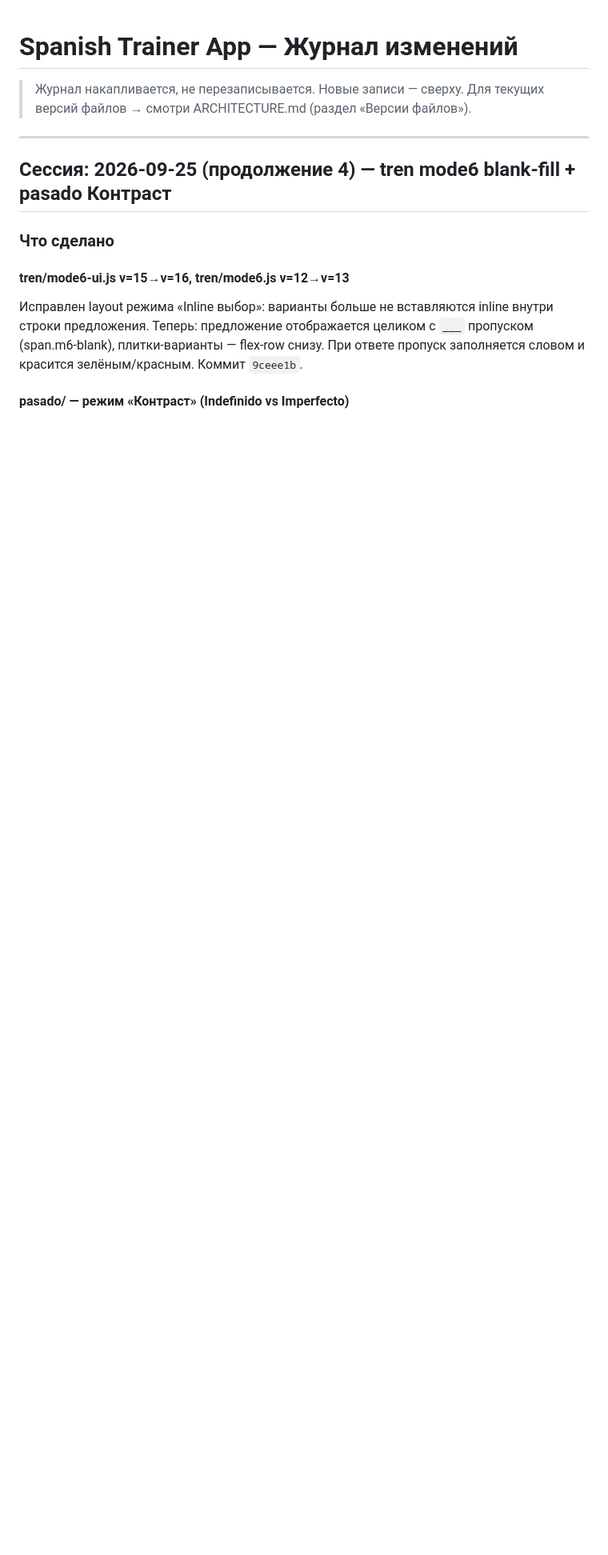
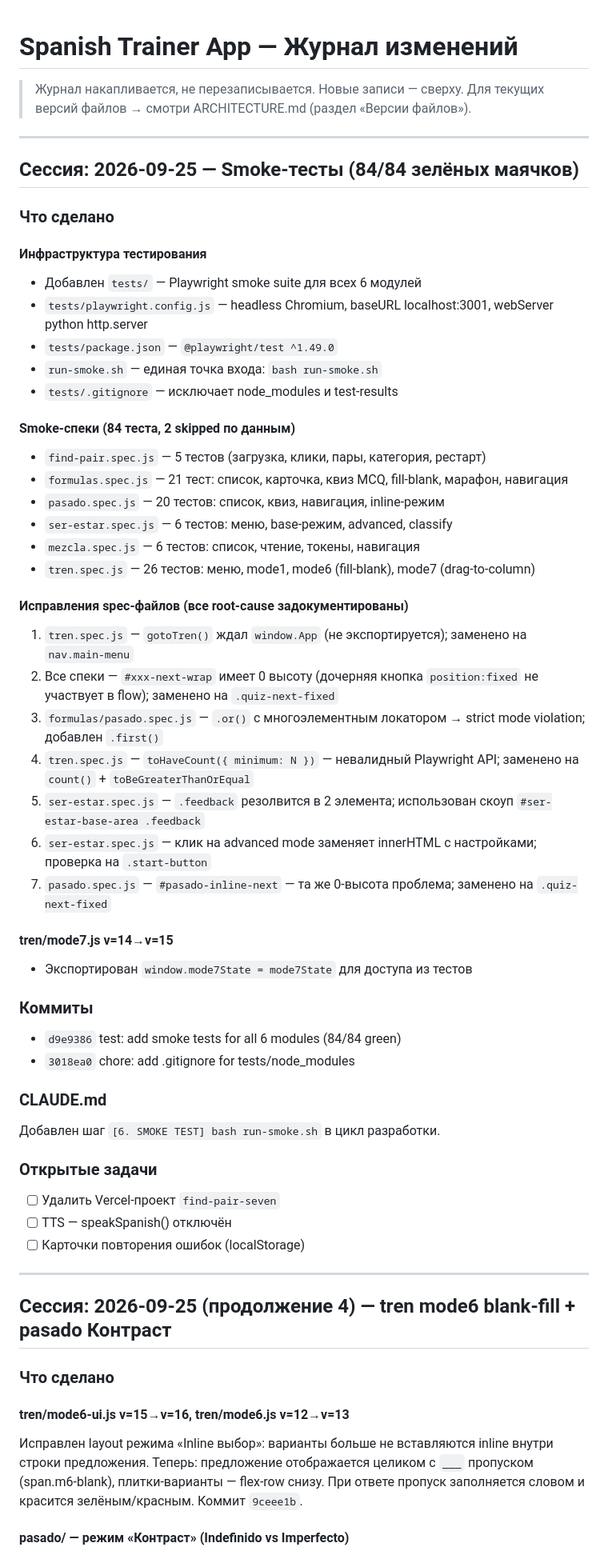
Before and after one commit to stivr4469/find-pair, a Markdown page: SUMMARY.MD, the part around the change. Shown at 80% size. GitHub-like rendering; blank space fills up the shorter version.

Commit message:
docs: update SUMMARY.MD with smoke test session log

```diff
--- a/SUMMARY.MD
+++ b/SUMMARY.MD
@@ -2,6 +2,51 @@
 
 > Журнал накапливается, не перезаписывается. Новые записи — сверху.
 > Для текущих версий файлов → смотри ARCHITECTURE.md (раздел «Версии файлов»).
+
+---
+
+## Сессия: 2026-09-25 — Smoke-тесты (84/84 зелёных маячков)
+
+### Что сделано
+
+#### Инфраструктура тестирования
+- Добавлен `tests/` — Playwright smoke suite для всех 6 модулей
+- `tests/playwright.config.js` — headless Chromium, baseURL localhost:3001, webServer python http.server
+- `tests/package.json` — `@playwright/test ^1.49.0`
+- `run-smoke.sh` — единая точка входа: `bash run-smoke.sh`
+- `tests/.gitignore` — исключает node_modules и test-results
+
+#### Smoke-спеки (84 теста, 2 skipped по данным)
+- `find-pair.spec.js` — 5 тестов (загрузка, клики, пары, категория, рестарт)
+- `formulas.spec.js` — 21 тест: список, карточка, квиз MCQ, fill-blank, марафон, навигация
+- `pasado.spec.js` — 20 тестов: список, квиз, навигация, inline-режим
+- `ser-estar.spec.js` — 6 тестов: меню, base-режим, advanced, classify
+- `mezcla.spec.js` — 6 тестов: список, чтение, токены, навигация
+- `tren.spec.js` — 26 тестов: меню, mode1, mode6 (fill-blank), mode7 (drag-to-column)
+
+#### Исправления spec-файлов (все root-cause задокументированы)
+1. `tren.spec.js` — `gotoTren()` ждал `window.App` (не экспортируется); заменено на `nav.main-menu`
+2. Все спеки — `#xxx-next-wrap` имеет 0 высоту (дочерняя кнопка `position:fixed` не участвует в flow); заменено на `.quiz-next-fixed`
+3. `formulas/pasado.spec.js` — `.or()` с многоэлементным локатором → strict mode violation; добавлен `.first()`
+4. `tren.spec.js` — `toHaveCount({ minimum: N })` — невалидный Playwright API; заменено на `count()` + `toBeGreaterThanOrEqual`
+5. `ser-estar.spec.js` — `.feedback` резолвится в 2 элемента; использован скоуп `#ser-estar-base-area .feedback`
+6. `ser-estar.spec.js` — клик на advanced mode заменяет innerHTML с настройками; проверка на `.start-button`
+7. `pasado.spec.js` — `#pasado-inline-next` — та же 0-высота проблема; заменено на `.quiz-next-fixed`
+
+#### tren/mode7.js v=14→v=15
+- Экспортирован `window.mode7State = mode7State` для доступа из тестов
+
+### Коммиты
+- `d9e9386` test: add smoke tests for all 6 modules (84/84 green)
+- `3018ea0` chore: add .gitignore for tests/node_modules
+
+### CLAUDE.md
+Добавлен шаг `[6. SMOKE TEST] bash run-smoke.sh` в цикл разработки.
+
+### Открытые задачи
+- [ ] Удалить Vercel-проект `find-pair-seven`
+- [ ] TTS — speakSpanish() отключён
+- [ ] Карточки повторения ошибок (localStorage)
 
 ---
 
```
